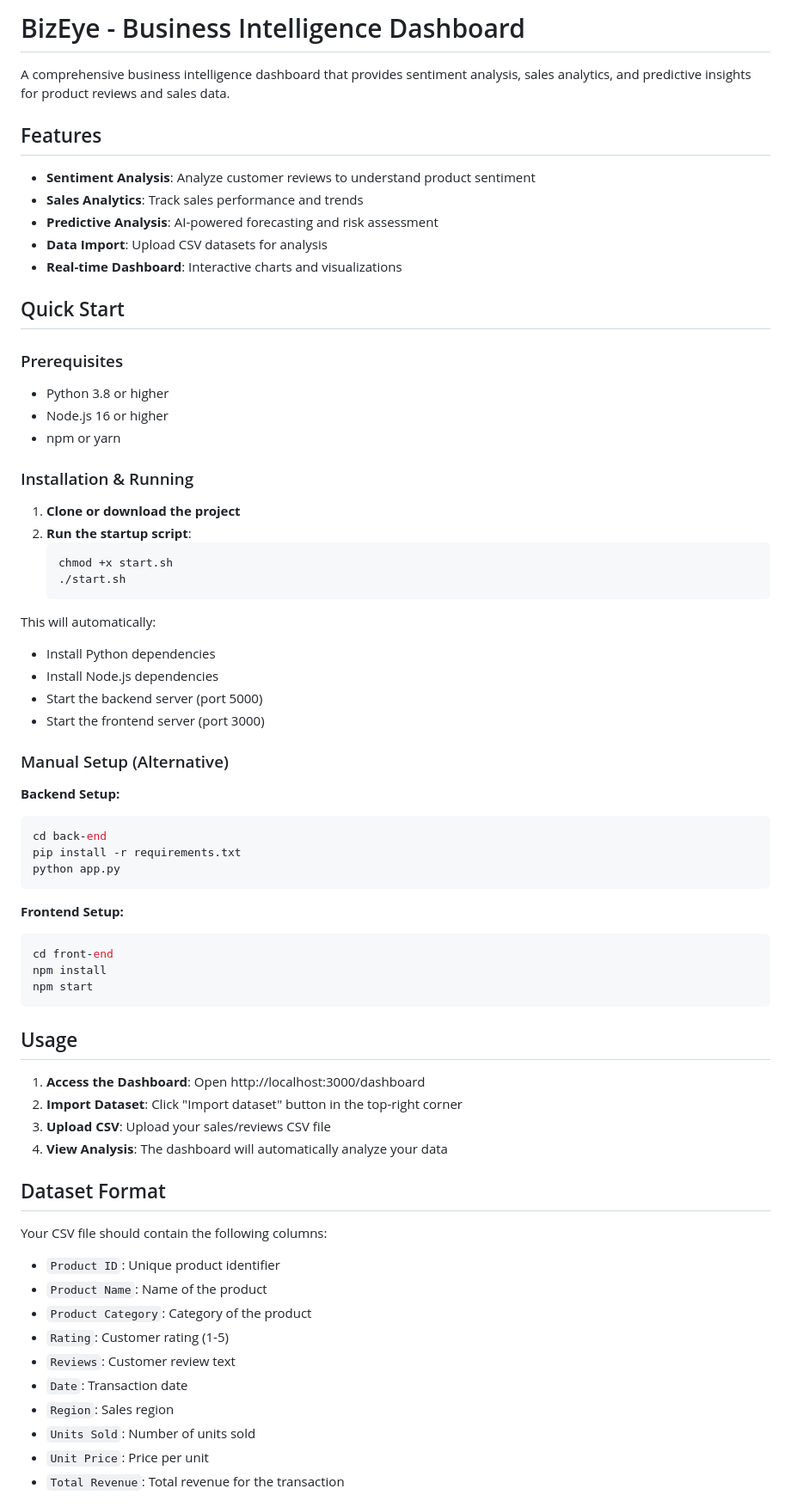
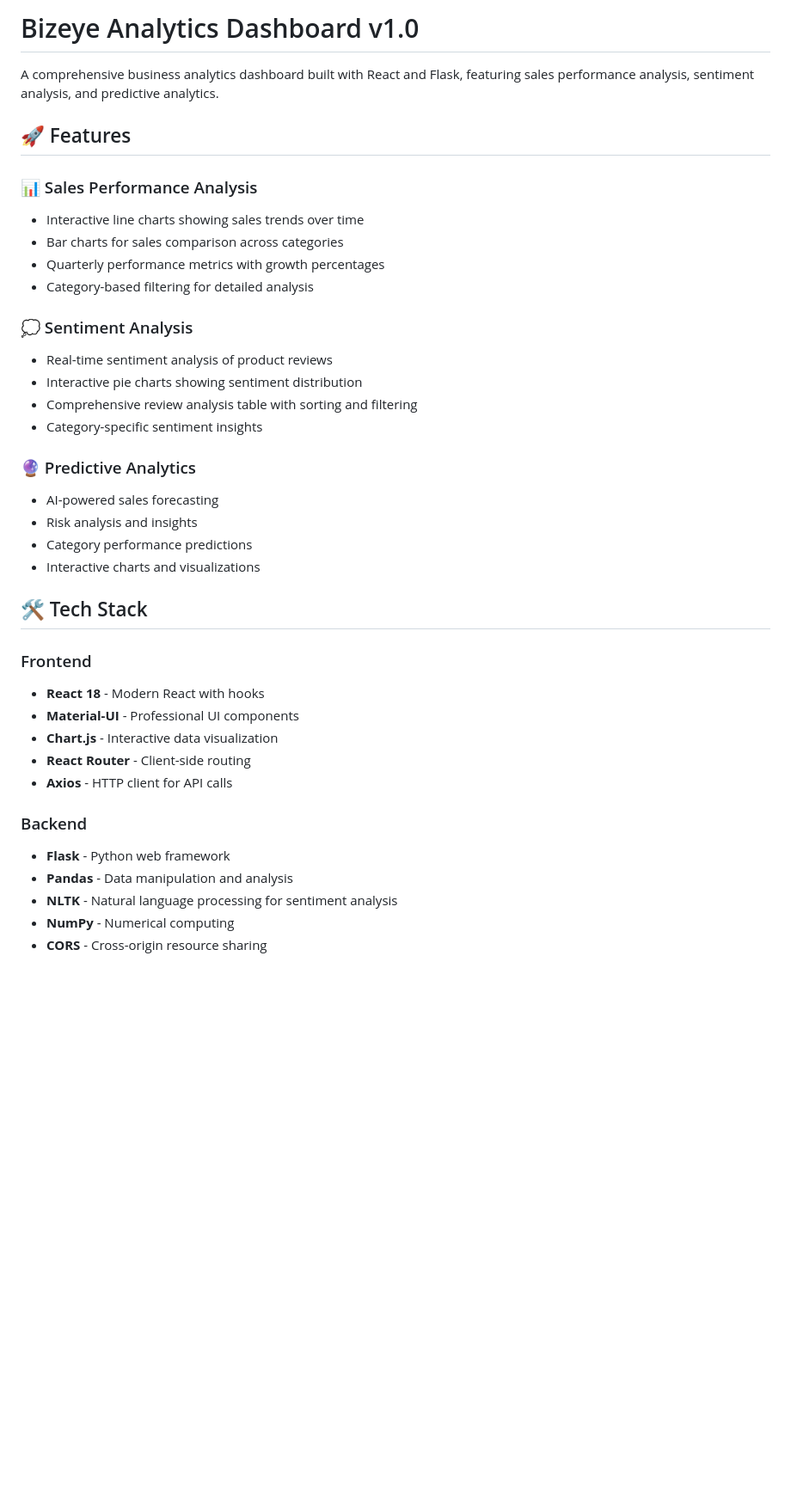
Before and after one commit to pxvxn-s/Bizeye_analytics_dashboard_v0.2.0, a Markdown page: README.md, the part around one of its changes. Shown at 86% size. Drawn GitHub-style; blank space fills up the shorter version.

````diff
--- a/README.md
+++ b/README.md
@@ -1,72 +1,40 @@
-# BizEye - Business Intelligence Dashboard
+# Bizeye Analytics Dashboard v1.0
 
-A comprehensive business intelligence dashboard that provides sentiment analysis, sales analytics, and predictive insights for product reviews and sales data.
+A comprehensive business analytics dashboard built with React and Flask, featuring sales performance analysis, sentiment analysis, and predictive analytics.
 
-## Features
+## 🚀 Features
 
-- **Sentiment Analysis**: Analyze customer reviews to understand product sentiment
-- **Sales Analytics**: Track sales performance and trends
-- **Predictive Analysis**: AI-powered forecasting and risk assessment
-- **Data Import**: Upload CSV datasets for analysis
-- **Real-time Dashboard**: Interactive charts and visualizations
+### 📊 Sales Performance Analysis
+- Interactive line charts showing sales trends over time
+- Bar charts for sales comparison across categories
+- Quarterly performance metrics with growth percentages
+- Category-based filtering for detailed analysis
 
-## Quick Start
+### 💭 Sentiment Analysis
+- Real-time sentiment analysis of product reviews
+- Interactive pie charts showing sentiment distribution
+- Comprehensive review analysis table with sorting and filtering
+- Category-specific sentiment insights
 
-### Prerequisites
+### 🔮 Predictive Analytics
+- AI-powered sales forecasting
+- Risk analysis and insights
+- Category performance predictions
+- Interactive charts and visualizations
 
-- Python 3.8 or higher
-- Node.js 16 or higher
-- npm or yarn
+## 🛠️ Tech Stack
 
-### Installation & Running
+### Frontend
+- **React 18** - Modern React with hooks
+- **Material-UI** - Professional UI components
+- **Chart.js** - Interactive data visualization
+- **React Router** - Client-side routing
+- **Axios** - HTTP client for API calls
 
-1. **Clone or download the project**
-2. **Run the startup script**:
-   ```bash
-   chmod +x start.sh
-   ./start.sh
-   ```
+### Backend
+- **Flask** - Python web framework
+- **Pandas** - Data manipulation and analysis
+- **NLTK** - Natural language processing for sentiment analysis
+- **NumPy** - Numerical computing
+- **CORS** - Cross-origin resource sharing
 
-This will automatically:
-- Install Python dependencies
-- Install Node.js dependencies
-- Start the backend server (port 5000)
-- Start the frontend server (port 3000)
-
-### Manual Setup (Alternative)
-
-**Backend Setup:**
-```bash
-cd back-end
-pip install -r requirements.txt
-python app.py
-```
-
-**Frontend Setup:**
-```bash
-cd front-end
-npm install
-npm start
-```
-
-## Usage
-
-1. **Access the Dashboard**: Open http://localhost:3000/dashboard
-2. **Import Dataset**: Click "Import dataset" button in the top-right corner
-3. **Upload CSV**: Upload your sales/reviews CSV file
-4. **View Analysis**: The dashboard will automatically analyze your data
-
-## Dataset Format
-
-Your CSV file should contain the following columns:
-- `Product ID`: Unique product identifier
-- `Product Name`: Name of the product
-- `Product Category`: Category of the product
-- `Rating`: Customer rating (1-5)
-- `Reviews`: Customer review text
-- `Date`: Transaction date
-- `Region`: Sales region
-- `Units Sold`: Number of units sold
-- `Unit Price`: Price per unit
-- `Total Revenue`: Total revenue for the transaction
-
````
Also changed, not shown: other parts of README.md (+116 -71 lines).
